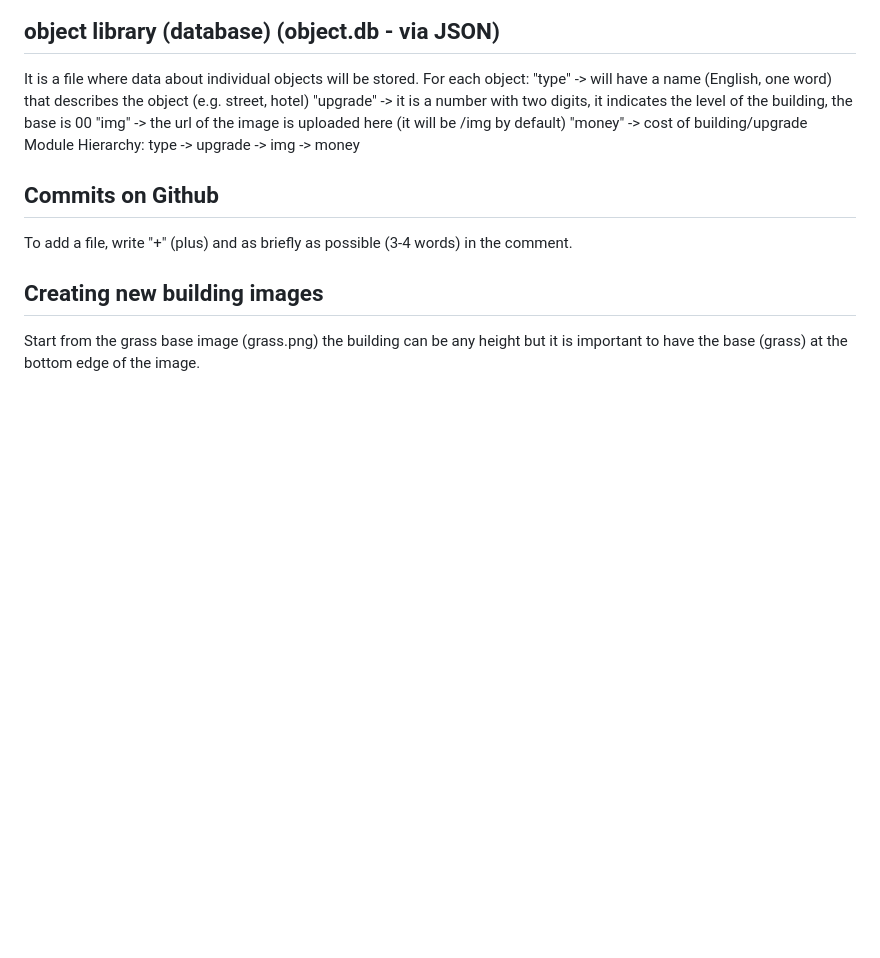
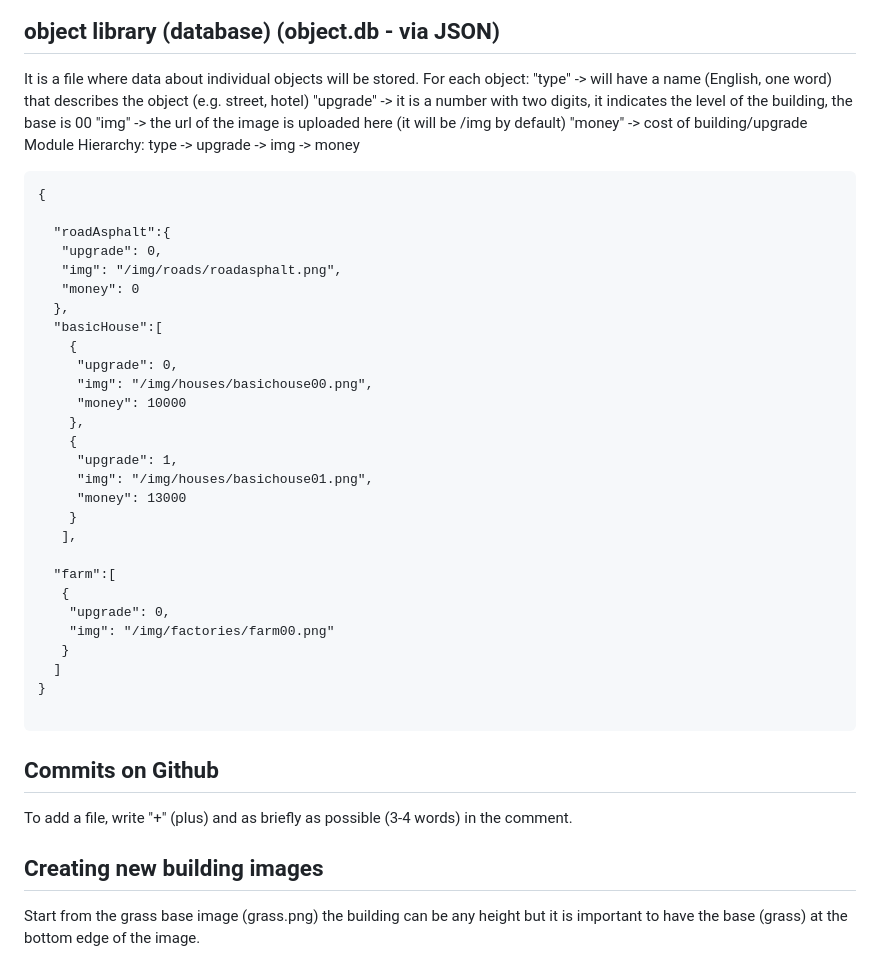
Before and after one commit to pingleware/the-city, a Markdown page: README.md, the part around the change. GitHub-like rendering; blank space fills up the shorter version.

Commit message:
translate koncept.txt

````diff
--- a/README.md
+++ b/README.md
@@ -40,6 +40,37 @@ Module Hierarchy:
   type -> upgrade -> img
                   -> money
 
+```
+{
+
+  "roadAsphalt":{
+   "upgrade": 0,
+   "img": "/img/roads/roadasphalt.png",
+   "money": 0
+  },
+  "basicHouse":[
+    {
+     "upgrade": 0,
+     "img": "/img/houses/basichouse00.png",
+     "money": 10000
+    },
+    {
+     "upgrade": 1,
+     "img": "/img/houses/basichouse01.png",
+     "money": 13000
+    }
+   ],
+
+  "farm":[
+   {
+    "upgrade": 0,
+    "img": "/img/factories/farm00.png"
+   }
+  ]
+}
+
+```
+
 
 ## Commits on Github
 
````
